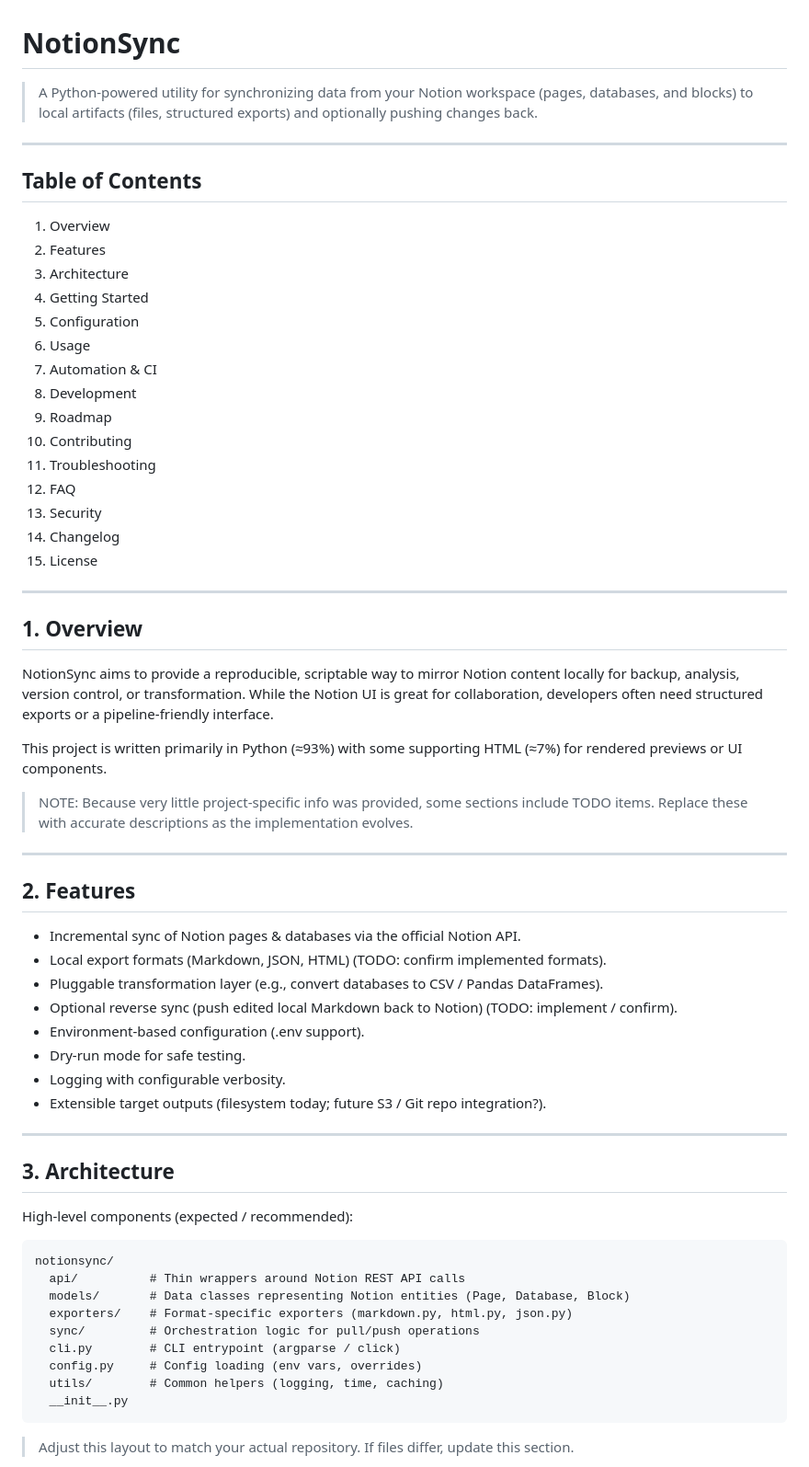
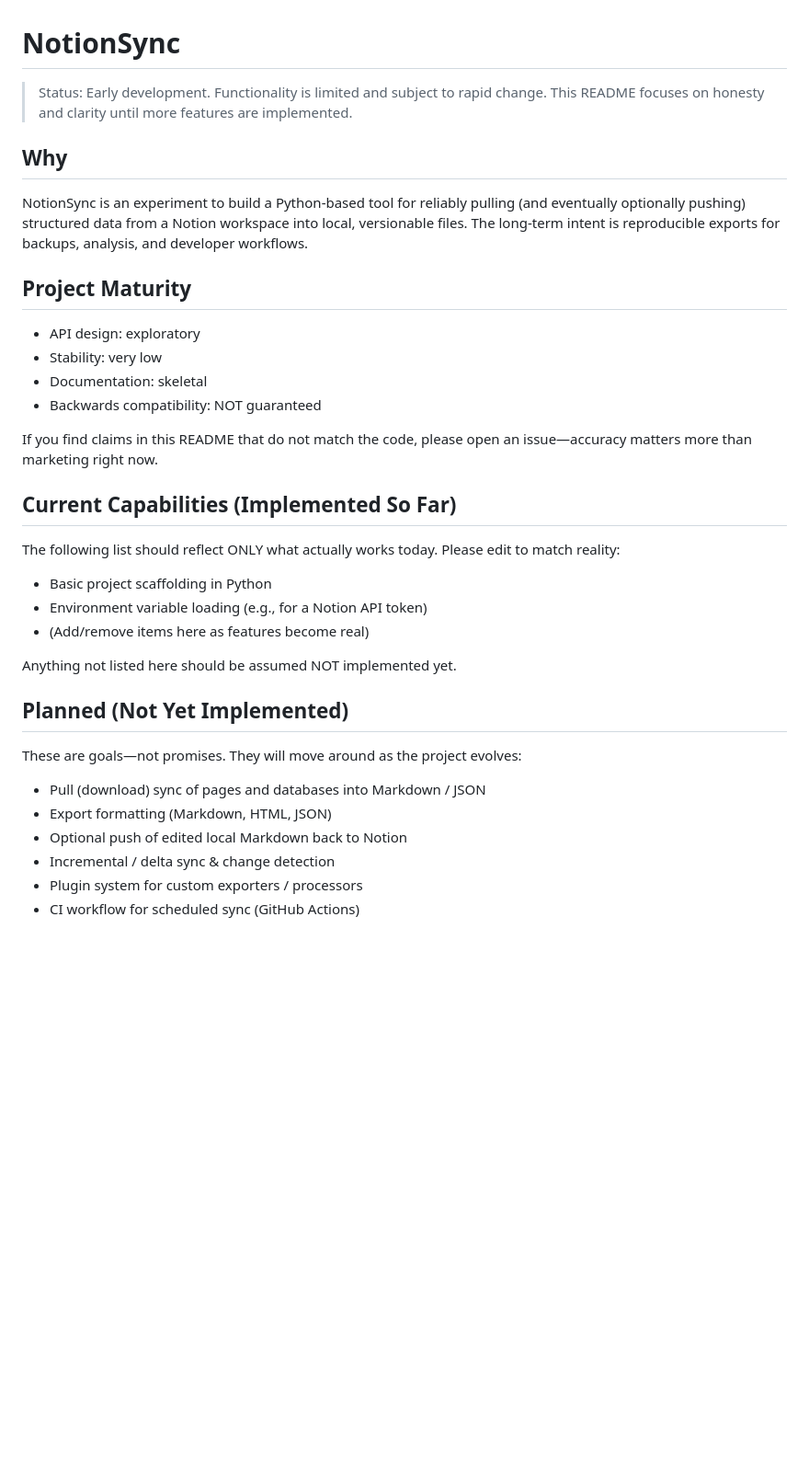
Before and after one commit to fcanas574/NotionSync, a Markdown page: README.md, the part around one of its changes. Shown at 92% size. GitHub-like rendering; blank space fills up the shorter version.

````diff
--- a/README.md
+++ b/README.md
@@ -1,57 +1,32 @@
 # NotionSync
 
-> A Python-powered utility for synchronizing data from your Notion workspace (pages, databases, and blocks) to local artifacts (files, structured exports) and optionally pushing changes back.
+> Status: Early development. Functionality is limited and subject to rapid change. This README focuses on honesty and clarity until more features are implemented.
 
----
-## Table of Contents
-1. Overview
-2. Features
-3. Architecture
-4. Getting Started
-5. Configuration
-6. Usage
-7. Automation & CI
-8. Development
-9. Roadmap
-10. Contributing
-11. Troubleshooting
-12. FAQ
-13. Security
-14. Changelog
-15. License
+## Why
+NotionSync is an experiment to build a Python-based tool for reliably pulling (and eventually optionally pushing) structured data from a Notion workspace into local, versionable files. The long‑term intent is reproducible exports for backups, analysis, and developer workflows.
 
----
-## 1. Overview
-NotionSync aims to provide a reproducible, scriptable way to mirror Notion content locally for backup, analysis, version control, or transformation. While the Notion UI is great for collaboration, developers often need structured exports or a pipeline-friendly interface.
+## Project Maturity
+- API design: exploratory
+- Stability: very low
+- Documentation: skeletal
+- Backwards compatibility: NOT guaranteed
 
-This project is written primarily in Python (≈93%) with some supporting HTML (≈7%) for rendered previews or UI components.
+If you find claims in this README that do not match the code, please open an issue—accuracy matters more than marketing right now.
 
-> NOTE: Because very little project-specific info was provided, some sections include TODO items. Replace these with accurate descriptions as the implementation evolves.
+## Current Capabilities (Implemented So Far)
+The following list should reflect ONLY what actually works today. Please edit to match reality:
+- Basic project scaffolding in Python
+- Environment variable loading (e.g., for a Notion API token)
+- (Add/remove items here as features become real)
 
----
-## 2. Features
-- Incremental sync of Notion pages & databases via the official Notion API.
-- Local export formats (Markdown, JSON, HTML) (TODO: confirm implemented formats).
-- Pluggable transformation layer (e.g., convert databases to CSV / Pandas DataFrames).
-- Optional reverse sync (push edited local Markdown back to Notion) (TODO: implement / confirm).
-- Environment-based configuration (.env support).
-- Dry-run mode for safe testing.
-- Logging with configurable verbosity.
-- Extensible target outputs (filesystem today; future S3 / Git repo integration?).
+Anything not listed here should be assumed NOT implemented yet.
 
----
-## 3. Architecture
-High-level components (expected / recommended):
-```
-notionsync/
-  api/          # Thin wrappers around Notion REST API calls
-  models/       # Data classes representing Notion entities (Page, Database, Block)
-  exporters/    # Format-specific exporters (markdown.py, html.py, json.py)
-  sync/         # Orchestration logic for pull/push operations
-  cli.py        # CLI entrypoint (argparse / click)
-  config.py     # Config loading (env vars, overrides)
-  utils/        # Common helpers (logging, time, caching)
-  __init__.py
-```
-> Adjust this layout to match your actual repository. If files differ, update this section.
+## Planned (Not Yet Implemented)
+These are goals—not promises. They will move around as the project evolves:
+- Pull (download) sync of pages and databases into Markdown / JSON
+- Export formatting (Markdown, HTML, JSON)
+- Optional push of edited local Markdown back to Notion
+- Incremental / delta sync & change detection
+- Plugin system for custom exporters / processors
+- CI workflow for scheduled sync (GitHub Actions)
 
````
Also changed, not shown: other parts of README.md (+40 -212 lines).
